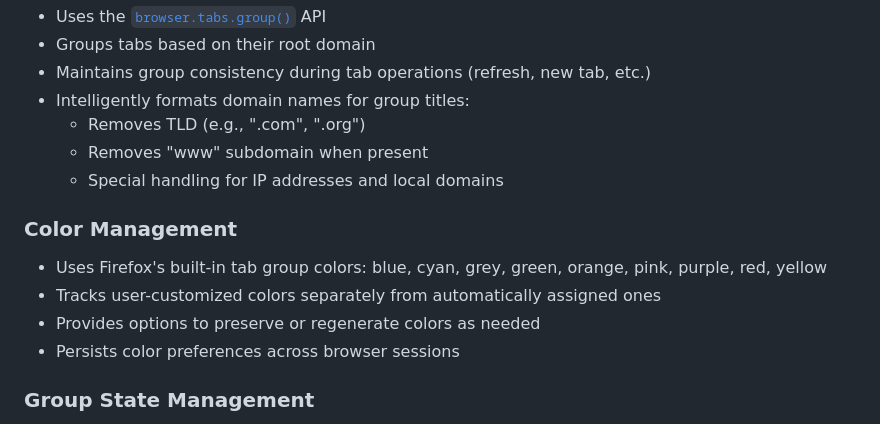
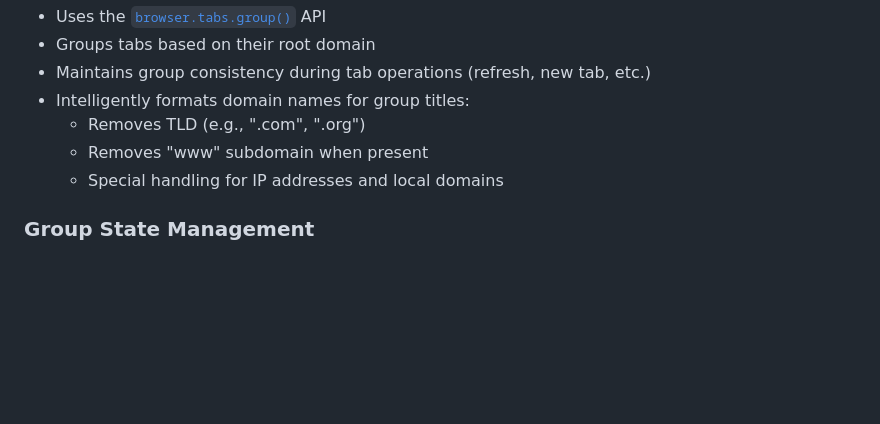
Before and after one commit to nitzanpap/auto-tab-groups, a Markdown page: README.md, the part around one of its changes. Drawn GitHub-style; blank space fills up the shorter version.

```diff
--- a/README.md
+++ b/README.md
@@ -144,13 +177,6 @@ The extension provides convenient ways to manage your tab groups:
   - Removes "www" subdomain when present
   - Special handling for IP addresses and local domains
 
-### Color Management
-
-- Uses Firefox's built-in tab group colors: blue, cyan, grey, green, orange, pink, purple, red, yellow
-- Tracks user-customized colors separately from automatically assigned ones
-- Provides options to preserve or regenerate colors as needed
-- Persists color preferences across browser sessions
-
 ### Group State Management
 
 - Tracks collapse state of all groups
```
Also changed, not shown: other parts of README.md (+46 -13 lines).
